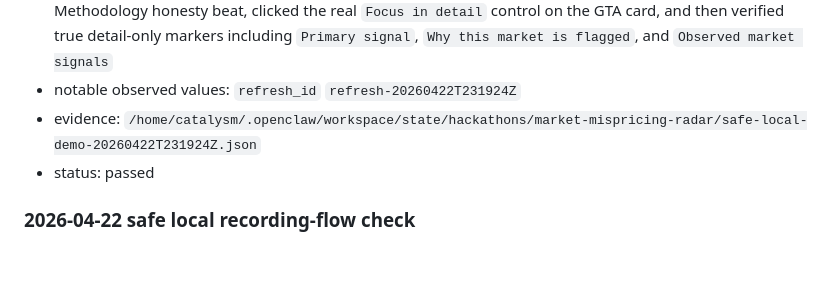
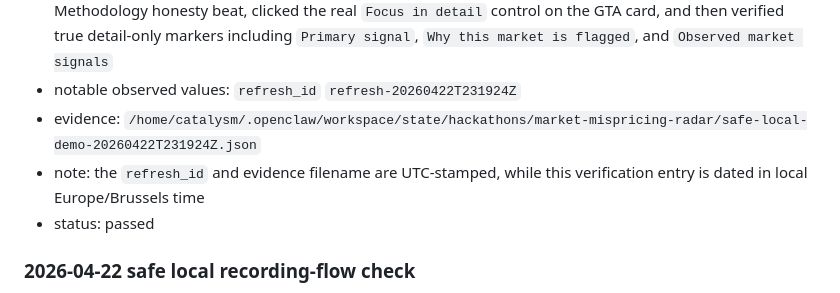
Before and after one commit to niekcandaele/Market-mispricing-radar, a Markdown page: docs/submission-verification-checklist.md, the part around the change. GitHub-like rendering; blank space fills up the shorter version.

```diff
--- a/docs/submission-verification-checklist.md
+++ b/docs/submission-verification-checklist.md
@@ -136,6 +136,7 @@ Use it before recording, presenting, or submitting so the project is checked int
 - observed result: passed, the one-command sweep launched the app, verified Radar, confirmed the Methodology honesty beat, clicked the real `Focus in detail` control on the GTA card, and then verified true detail-only markers including `Primary signal`, `Why this market is flagged`, and `Observed market signals`
 - notable observed values: `refresh_id` `refresh-20260422T231924Z`
 - evidence: `/home/catalysm/.openclaw/workspace/state/hackathons/market-mispricing-radar/safe-local-demo-20260422T231924Z.json`
+- note: the `refresh_id` and evidence filename are UTC-stamped, while this verification entry is dated in local Europe/Brussels time
 - status: passed
 
 ### 2026-04-22 safe local recording-flow check
```
Also changed, not shown: docs/final-asset-register.md (+1 -0 lines).
